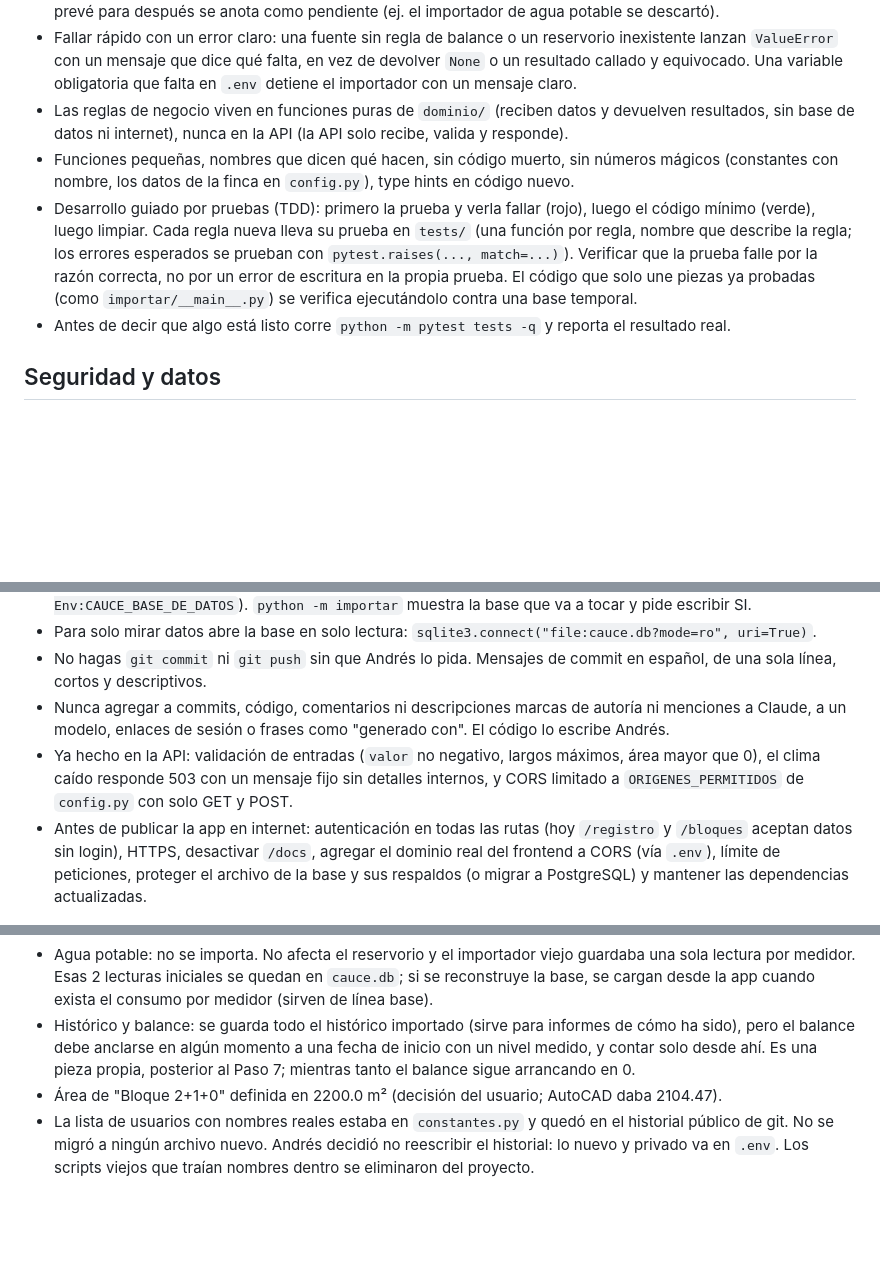
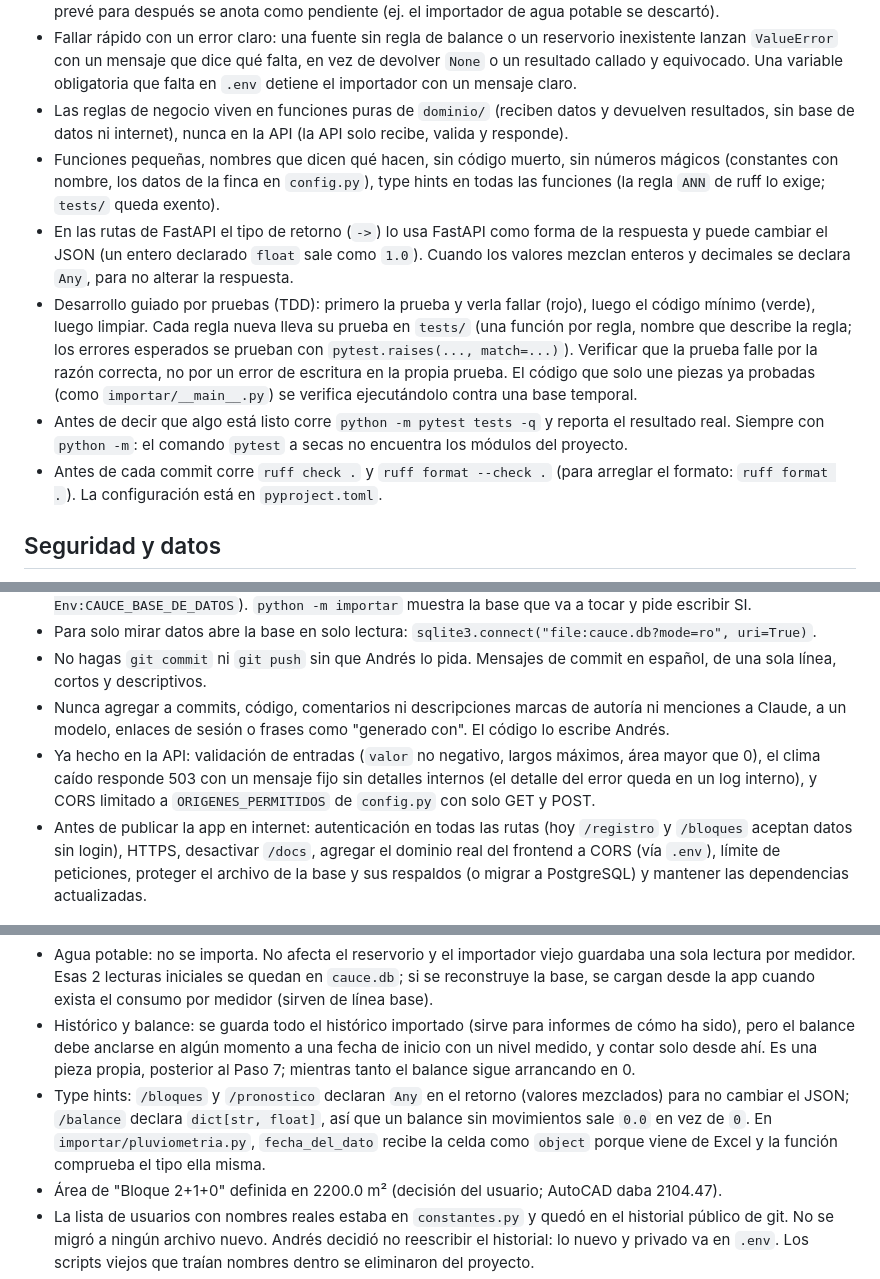
Before and after one commit to andresgallego14/Cauce, a Markdown page: CLAUDE.md, 3 parts joined by grey strips. Drawn GitHub-style; blank space fills up the shorter version.

```diff
--- a/CLAUDE.md
+++ b/CLAUDE.md
@@ -23,9 +23,11 @@ Llegaremos a ser una app que tenga que ver con todo lo que tiene una finca: moni
 - KISS: la solución más simple que cumpla. YAGNI: no se escribe una función hasta que alguien la usa; lo que se prevé para después se anota como pendiente (ej. el importador de agua potable se descartó).
 - Fallar rápido con un error claro: una fuente sin regla de balance o un reservorio inexistente lanzan `ValueError` con un mensaje que dice qué falta, en vez de devolver `None` o un resultado callado y equivocado. Una variable obligatoria que falta en `.env` detiene el importador con un mensaje claro.
 - Las reglas de negocio viven en funciones puras de `dominio/` (reciben datos y devuelven resultados, sin base de datos ni internet), nunca en la API (la API solo recibe, valida y responde).
-- Funciones pequeñas, nombres que dicen qué hacen, sin código muerto, sin números mágicos (constantes con nombre, los datos de la finca en `config.py`), type hints en código nuevo.
+- Funciones pequeñas, nombres que dicen qué hacen, sin código muerto, sin números mágicos (constantes con nombre, los datos de la finca en `config.py`), type hints en todas las funciones (la regla `ANN` de ruff lo exige; `tests/` queda exento).
+- En las rutas de FastAPI el tipo de retorno (`->`) lo usa FastAPI como forma de la respuesta y puede cambiar el JSON (un entero declarado `float` sale como `1.0`). Cuando los valores mezclan enteros y decimales se declara `Any`, para no alterar la respuesta.
 - Desarrollo guiado por pruebas (TDD): primero la prueba y verla fallar (rojo), luego el código mínimo (verde), luego limpiar. Cada regla nueva lleva su prueba en `tests/` (una función por regla, nombre que describe la regla; los errores esperados se prueban con `pytest.raises(..., match=...)`). Verificar que la prueba falle por la razón correcta, no por un error de escritura en la propia prueba. El código que solo une piezas ya probadas (como `importar/__main__.py`) se verifica ejecutándolo contra una base temporal.
-- Antes de decir que algo está listo corre `python -m pytest tests -q` y reporta el resultado real.
+- Antes de decir que algo está listo corre `python -m pytest tests -q` y reporta el resultado real. Siempre con `python -m`: el comando `pytest` a secas no encuentra los módulos del proyecto.
+- Antes de cada commit corre `ruff check .` y `ruff format --check .` (para arreglar el formato: `ruff format .`). La configuración está en `pyproject.toml`.
 
 ## Seguridad y datos
 
@@ -36,7 +38,7 @@ Llegaremos a ser una app que tenga que ver con todo lo que tiene una finca: moni
 - Para solo mirar datos abre la base en solo lectura: `sqlite3.connect("file:cauce.db?mode=ro", uri=True)`.
 - No hagas `git commit` ni `git push` sin que Andrés lo pida. Mensajes de commit en español, de una sola línea, cortos y descriptivos.
 - Nunca agregar a commits, código, comentarios ni descripciones marcas de autoría ni menciones a Claude, a un modelo, enlaces de sesión o frases como "generado con". El código lo escribe Andrés.
-- Ya hecho en la API: validación de entradas (`valor` no negativo, largos máximos, área mayor que 0), el clima caído responde 503 con un mensaje fijo sin detalles internos, y CORS limitado a `ORIGENES_PERMITIDOS` de `config.py` con solo GET y POST.
+- Ya hecho en la API: validación de entradas (`valor` no negativo, largos máximos, área mayor que 0), el clima caído responde 503 con un mensaje fijo sin detalles internos (el detalle del error queda en un log interno), y CORS limitado a `ORIGENES_PERMITIDOS` de `config.py` con solo GET y POST.
 - Antes de publicar la app en internet: autenticación en todas las rutas (hoy `/registro` y `/bloques` aceptan datos sin login), HTTPS, desactivar `/docs`, agregar el dominio real del frontend a CORS (vía `.env`), límite de peticiones, proteger el archivo de la base y sus respaldos (o migrar a PostgreSQL) y mantener las dependencias actualizadas.
 
 ## Ahorro de tokens
@@ -119,6 +122,7 @@ Llegaremos a ser una app que tenga que ver con todo lo que tiene una finca: moni
 - Pluviometría: se mide todos los días y un 0 es un dato válido. El formulario guarda la fecha de envío, así que la fecha real sale del texto del día (el dato del domingo suele llegar el lunes, en dos envíos seguidos). Si hay dos envíos para el mismo día, gana el más reciente. Los nombres de día se comparan sin tilde: se revisó el Excel (653 filas) y ninguna se descartó por eso; si el formulario cambia, volver a revisarlo.
 - Agua potable: no se importa. No afecta el reservorio y el importador viejo guardaba una sola lectura por medidor. Esas 2 lecturas iniciales se quedan en `cauce.db`; si se reconstruye la base, se cargan desde la app cuando exista el consumo por medidor (sirven de línea base).
 - Histórico y balance: se guarda todo el histórico importado (sirve para informes de cómo ha sido), pero el balance debe anclarse en algún momento a una fecha de inicio con un nivel medido, y contar solo desde ahí. Es una pieza propia, posterior al Paso 7; mientras tanto el balance sigue arrancando en 0.
+- Type hints: `/bloques` y `/pronostico` declaran `Any` en el retorno (valores mezclados) para no cambiar el JSON; `/balance` declara `dict[str, float]`, así que un balance sin movimientos sale `0.0` en vez de `0`. En `importar/pluviometria.py`, `fecha_del_dato` recibe la celda como `object` porque viene de Excel y la función comprueba el tipo ella misma.
 - Área de "Bloque 2+1+0" definida en 2200.0 m² (decisión del usuario; AutoCAD daba 2104.47).
 - La lista de usuarios con nombres reales estaba en `constantes.py` y quedó en el historial público de git. No se migró a ningún archivo nuevo. Andrés decidió no reescribir el historial: lo nuevo y privado va en `.env`. Los scripts viejos que traían nombres dentro se eliminaron del proyecto.
 - `requirements.txt` verificado instalando en un entorno vacío: las pruebas pasan y `main` carga. Se agregó `python-dotenv` después de esa verificación.
```
Also changed, not shown: other parts of CLAUDE.md (+9 -8 lines).
